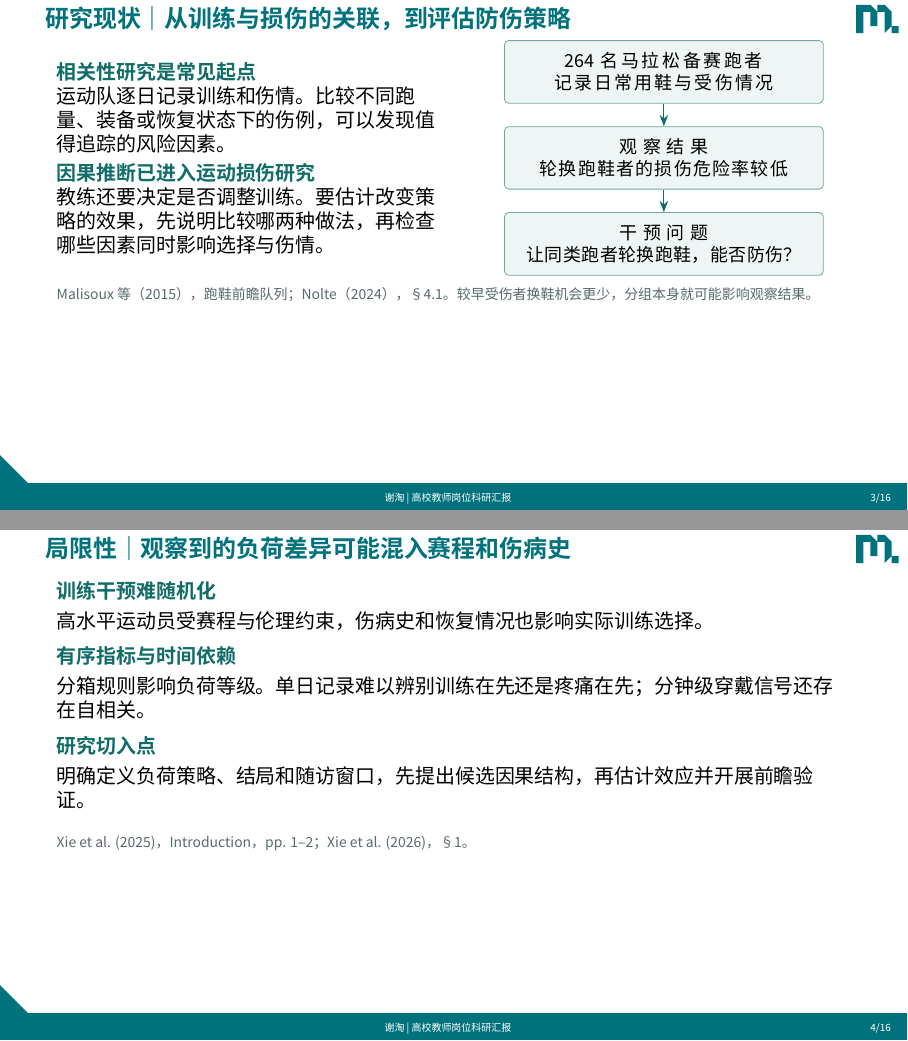
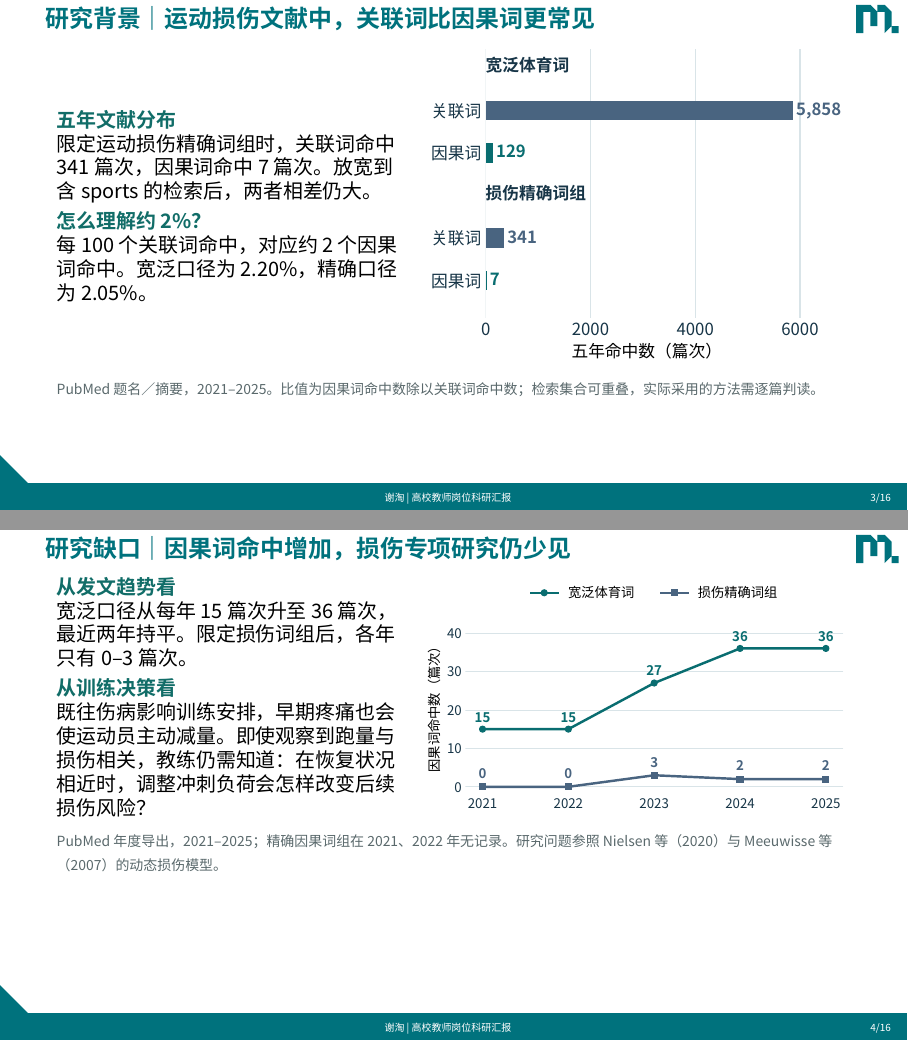
Before and after one commit to TaoXyjammy/DoctorLecture, LaTeX slides (causal-sports-talk/main.tex): pages 3 and 4 of 16, joined at a grey line. Compiled offline with XeLaTeX; a missing font is replaced by an installed copy or a similar font.

Commit message:
Use verified PubMed counts for sports injury research background

```diff
--- a/causal-sports-talk/main.tex
+++ b/causal-sports-talk/main.tex
@@ -44,34 +44,28 @@
 
 \section{研究现状}\subsection{当前研究背景}
 
-\begin{frame}{研究现状｜从训练与损伤的关联，到评估防伤策略}
+\begin{frame}{研究背景｜运动损伤文献中，关联词比因果词更常见}
 \begin{columns}[c,onlytextwidth]
-\column{.49\textwidth}
-\point{相关性研究是常见起点}{运动队逐日记录训练和伤情。比较不同跑量、装备或恢复状态下的伤例，可以发现值得追踪的风险因素。}
-\point{因果推断已进入运动损伤研究}{教练还要决定是否调整训练。要估计改变策略的效果，先说明比较哪两种做法，再检查哪些因素同时影响选择与伤情。}
-\column{.47\textwidth}\centering
-\begin{tikzpicture}[every node/.style={align=center,font=\small},node distance=4mm]
-\node[factor,text width=5.2cm](a){264 名马拉松备赛跑者\\记录日常用鞋与受伤情况};
-\node[factor,text width=5.2cm,below=of a](b){观察结果\\轮换跑鞋者的损伤危险率较低};
-\node[factor,text width=5.2cm,below=of b](c){干预问题\\让同类跑者轮换跑鞋，能否防伤？};
-\draw[patharrow](a)--(b);\draw[patharrow](b)--(c);
-\end{tikzpicture}\end{columns}
-\credit{Malisoux 等（2015），跑鞋前瞻队列；Nolte（2024），§4.1。较早受伤者换鞋机会更少，分组本身就可能影响观察结果。}
+\column{.44\textwidth}
+\point{五年文献分布}{限定运动损伤精确词组时，关联词命中 341 篇次，因果词命中 7 篇次。放宽到含 sports 的检索后，两者相差仍大。}
+\point{怎么理解约 2\%？}{每 100 个关联词命中，对应约 2 个因果词命中。宽泛口径为 2.20\%，精确口径为 2.05\%。}
+\column{.54\textwidth}\centering
+\includegraphics[width=\linewidth]{pubmed-total.pdf}
+\end{columns}
+\credit{PubMed 题名／摘要，2021–2025。比值为因果词命中数除以关联词命中数；检索集合可重叠，实际采用的方法需逐篇判读。}
 \end{frame}
 
-
 \subsection{现有研究的局限性}
-
-\begin{frame}{局限性｜观察到的负荷差异可能混入赛程和伤病史}
-\point{训练干预难随机化}{高水平运动员受赛程与伦理约束，伤病史和恢复情况也影响实际训练选择。}
-\point{有序指标与时间依赖}{分箱规则影响负荷等级。单日记录难以辨别训练在先还是疼痛在先；分钟级穿戴信号还存在自相关。}
-\point{研究切入点}{明确定义负荷策略、结局和随访窗口，先提出候选因果结构，再估计效应并开展前瞻验证。}
-\credit{Xie et al. (2025)，Introduction，pp. 1–2；Xie et al. (2026)，§1。}
+\begin{frame}{研究缺口｜因果词命中增加，损伤专项研究仍少见}
+\begin{columns}[c,onlytextwidth]
+\column{.44\textwidth}
+\point{从发文趋势看}{宽泛口径从每年 15 篇次升至 36 篇次，最近两年持平。限定损伤词组后，各年只有 0–3 篇次。}
+\point{从训练决策看}{既往伤病影响训练安排，早期疼痛也会使运动员主动减量。即使观察到跑量与损伤相关，教练仍需知道：在恢复状况相近时，调整冲刺负荷会怎样改变后续损伤风险？}
+\column{.54\textwidth}\centering
+\includegraphics[width=\linewidth]{pubmed-trend.pdf}
+\end{columns}
+\credit{PubMed 年度导出，2021–2025；精确因果词组在 2021、2022 年无记录。研究问题参照 Nielsen 等（2020）与 Meeuwisse 等（2007）的动态损伤模型。}
 \end{frame}
-
-
-
-
 
 \section{研究必要性}
 
```
Also changed, not shown: causal-sports-talk/WOS.md (+2 -2 lines), causal-sports-talk/pubmed/PubMed_Timeline_Results_by_Year (1).csv (added, +9 -0 lines), causal-sports-talk/pubmed/PubMed_Timeline_Results_by_Year (2).csv (added, +5 -0 lines), causal-sports-talk/pubmed/PubMed_Timeline_Results_by_Year (3).csv (added, +16 -0 lines), causal-sports-talk/pubmed/PubMed_Timeline_Results_by_Year.csv (added, +10 -0 lines), causal-sports-talk/figures/pubmed-total.pdf (added), causal-sports-talk/figures/pubmed-trend.pdf (added), causal-sports-talk/talk.pdf, 1 other file.
